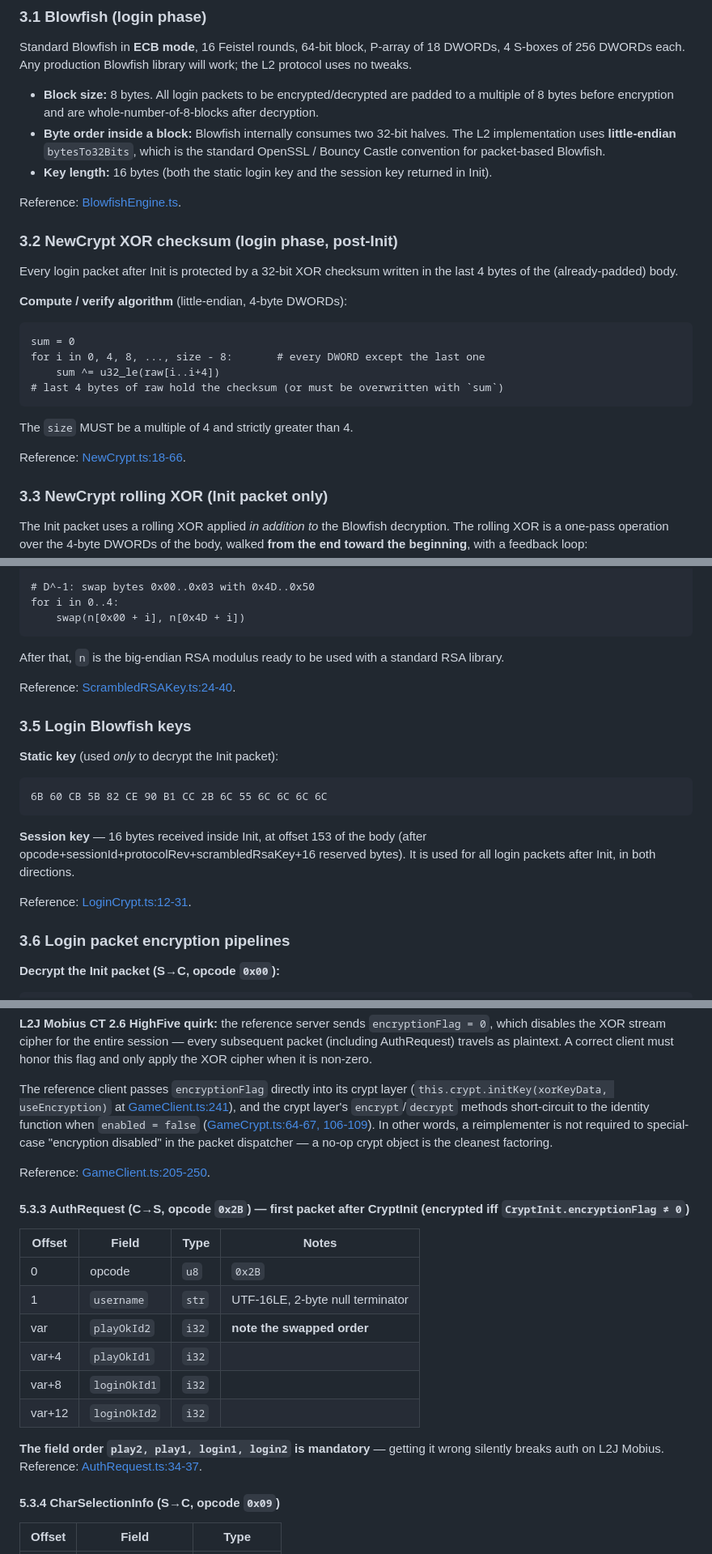
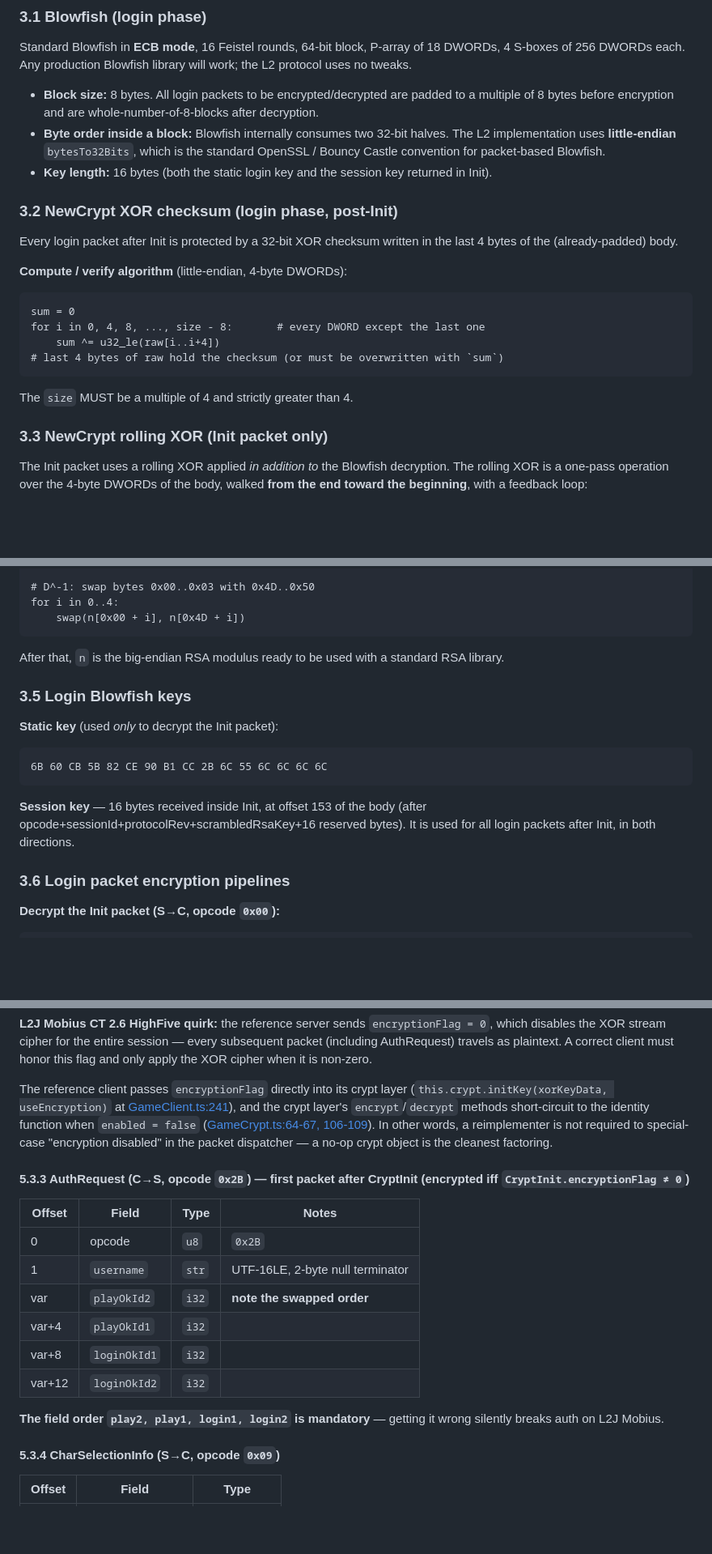
Before and after one commit to gigabelka/l2ts-highfive-client-l2jmobius, a Markdown page: SPECIFICATION.md, 3 parts joined by grey strips. Shown at 81% size. GitHub-like rendering; blank space fills up the shorter version.

````diff
--- a/SPECIFICATION.md
+++ b/SPECIFICATION.md
@@ -118,8 +116,6 @@ Standard Blowfish in **ECB mode**, 16 Feistel rounds, 64-bit block, P-array of 1
 - **Block size:** 8 bytes. All login packets to be encrypted/decrypted are padded to a multiple of 8 bytes before encryption and are whole-number-of-8-blocks after decryption.
 - **Byte order inside a block:** Blowfish internally consumes two 32-bit halves. The L2 implementation uses **little-endian** `bytesTo32Bits`, which is the standard OpenSSL / Bouncy Castle convention for packet-based Blowfish.
 - **Key length:** 16 bytes (both the static login key and the session key returned in Init).
-
-Reference: [BlowfishEngine.ts](src/crypto/BlowfishEngine.ts).
 
 ### 3.2 NewCrypt XOR checksum (login phase, post-Init)
 
@@ -135,8 +131,6 @@ for i in 0, 4, 8, ..., size - 8:       # every DWORD except the last one
 ```
 
 The `size` MUST be a multiple of 4 and strictly greater than 4.
-
-Reference: [NewCrypt.ts:18-66](src/crypto/NewCrypt.ts#L18-L66).
 
 ### 3.3 NewCrypt rolling XOR (Init packet only)
 
@@ -204,8 +194,6 @@ for i in 0..4:
 
 After that, `n` is the big-endian RSA modulus ready to be used with a standard RSA library.
 
-Reference: [ScrambledRSAKey.ts:24-40](src/crypto/ScrambledRSAKey.ts#L24-L40).
-
 ### 3.5 Login Blowfish keys
 
 **Static key** (used _only_ to decrypt the Init packet):
@@ -215,8 +203,6 @@ Reference: [ScrambledRSAKey.ts:24-40](src/crypto/ScrambledRSAKey.ts#L24-L40).
 ```
 
 **Session key** — 16 bytes received inside Init, at offset 153 of the body (after opcode+sessionId+protocolRev+scrambledRsaKey+16 reserved bytes). It is used for all login packets after Init, in both directions.
-
-Reference: [LoginCrypt.ts:12-31](src/login/LoginCrypt.ts#L12-L31).
 
 ### 3.6 Login packet encryption pipelines
 
@@ -782,8 +748,6 @@ After receiving CryptInit, the client builds `key_cs` and `key_sc` as `xorKey ||
 
 The reference client passes `encryptionFlag` directly into its crypt layer (`this.crypt.initKey(xorKeyData, useEncryption)` at [GameClient.ts:241](src/game/GameClient.ts#L241)), and the crypt layer's `encrypt`/`decrypt` methods short-circuit to the identity function when `enabled = false` ([GameCrypt.ts:64-67, 106-109](src/game/GameCrypt.ts#L64-L109)). In other words, a reimplementer is not required to special-case "encryption disabled" in the packet dispatcher — a no-op crypt object is the cleanest factoring.
 
-Reference: [GameClient.ts:205-250](src/game/GameClient.ts#L205-L250).
-
 #### 5.3.3 AuthRequest (C→S, opcode `0x2B`) — first packet after CryptInit (encrypted iff `CryptInit.encryptionFlag ≠ 0`)
 
 | Offset | Field        | Type  | Notes                            |
@@ -795,7 +759,7 @@ Reference: [GameClient.ts:205-250](src/game/GameClient.ts#L205-L250).
 | var+8  | `loginOkId1` | `i32` |                                  |
 | var+12 | `loginOkId2` | `i32` |                                  |
 
-**The field order `play2, play1, login1, login2` is mandatory** — getting it wrong silently breaks auth on L2J Mobius. Reference: [AuthRequest.ts:34-37](src/game/packets/outgoing/AuthRequest.ts#L34-L37).
+**The field order `play2, play1, login1, login2` is mandatory** — getting it wrong silently breaks auth on L2J Mobius.
 
 #### 5.3.4 CharSelectionInfo (S→C, opcode `0x09`)
 
````
Also changed, not shown: other parts of SPECIFICATION.md (+7 -35 lines).
